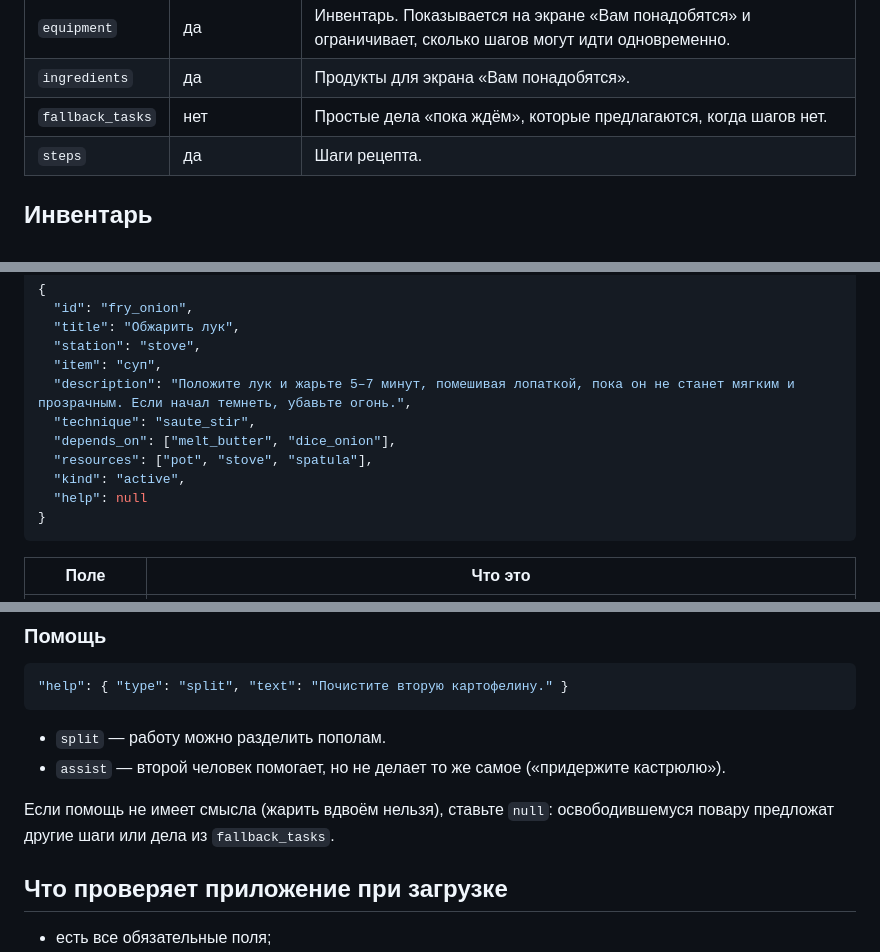
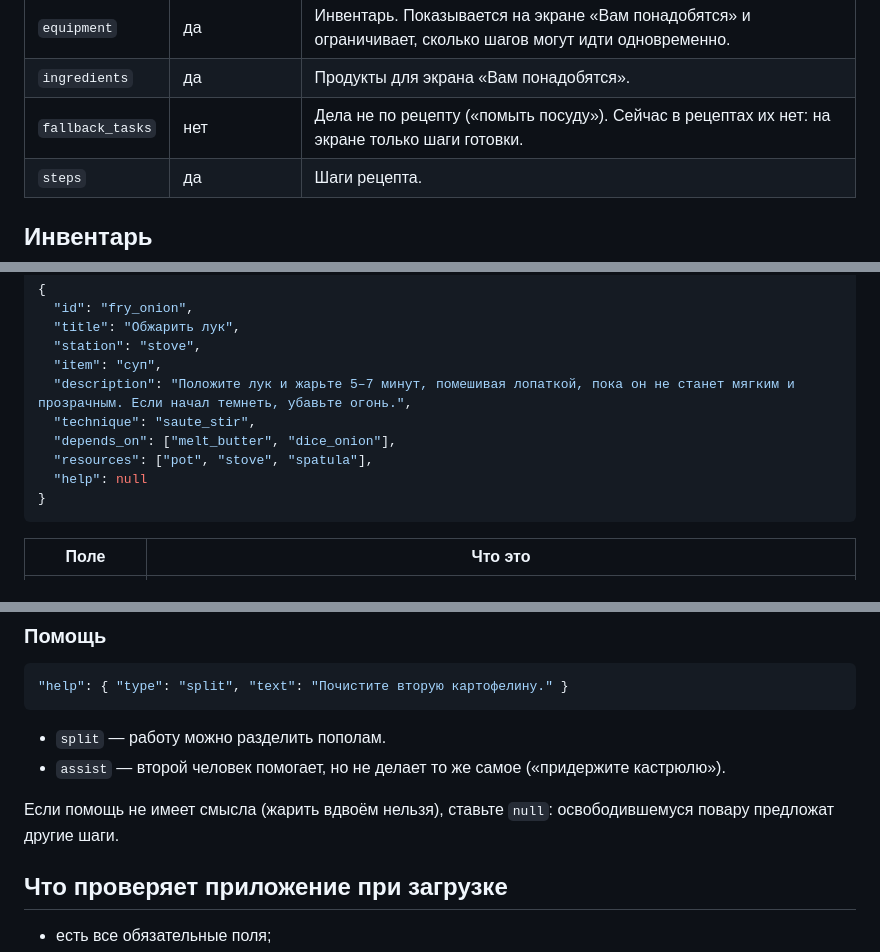
Before and after one commit to romanglebov/gotovim-vmeste, a Markdown page: docs/RECIPE_FORMAT.md, 3 parts joined by grey strips. Rendered like a GitHub page.

Commit message:
Формат рецепта: без шагов-ожиданий

````diff
--- a/docs/RECIPE_FORMAT.md
+++ b/docs/RECIPE_FORMAT.md
@@ -25,7 +25,7 @@
 | `players` | нет | `{ "min": 1, "max": 3 }` — сколько поваров имеет смысл. По умолчанию 1–3. |
 | `equipment` | да | Инвентарь. Показывается на экране «Вам понадобятся» и ограничивает, сколько шагов могут идти одновременно. |
 | `ingredients` | да | Продукты для экрана «Вам понадобятся». |
-| `fallback_tasks` | нет | Простые дела «пока ждём», которые предлагаются, когда шагов нет. |
+| `fallback_tasks` | нет | Дела не по рецепту («помыть посуду»). Сейчас в рецептах их нет: на экране только шаги готовки. |
 | `steps` | да | Шаги рецепта. |
 
 ## Инвентарь
@@ -58,7 +58,6 @@
   "technique": "saute_stir",
   "depends_on": ["melt_butter", "dice_onion"],
   "resources": ["pot", "stove", "spatula"],
-  "kind": "active",
   "help": null
 }
 ```
@@ -96,7 +94,7 @@
 - `split` — работу можно разделить пополам.
 - `assist` — второй человек помогает, но не делает то же самое («придержите кастрюлю»).
 
-Если помощь не имеет смысла (жарить вдвоём нельзя), ставьте `null`: освободившемуся повару предложат другие шаги или дела из `fallback_tasks`.
+Если помощь не имеет смысла (жарить вдвоём нельзя), ставьте `null`: освободившемуся повару предложат другие шаги.
 
 ## Что проверяет приложение при загрузке
 
````
Also changed, not shown: other parts of docs/RECIPE_FORMAT.md (+1 -1 lines).
